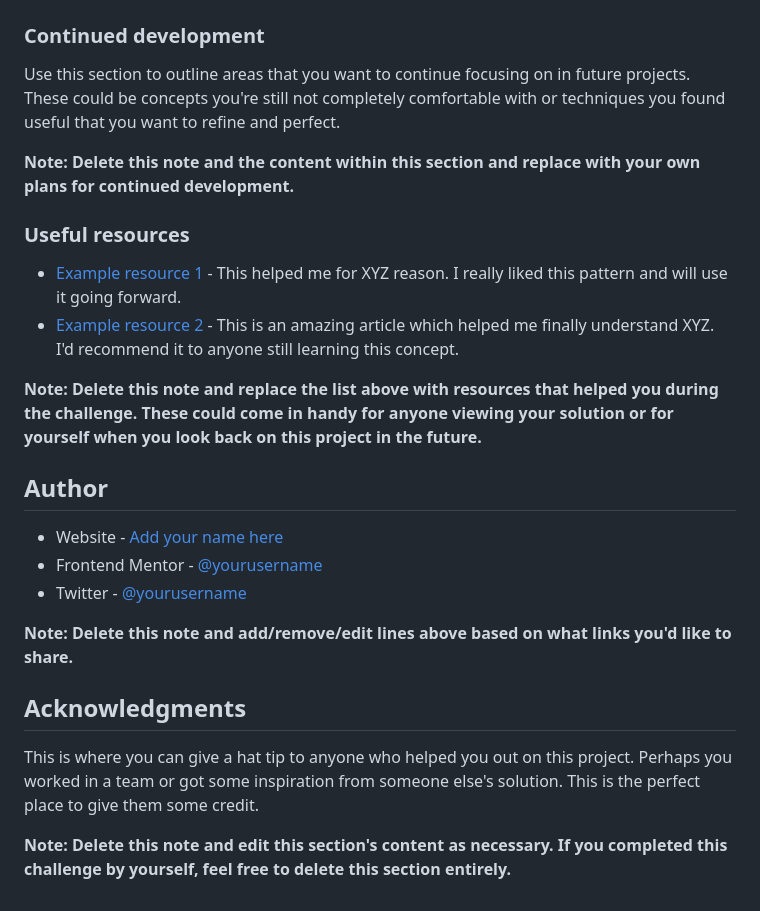
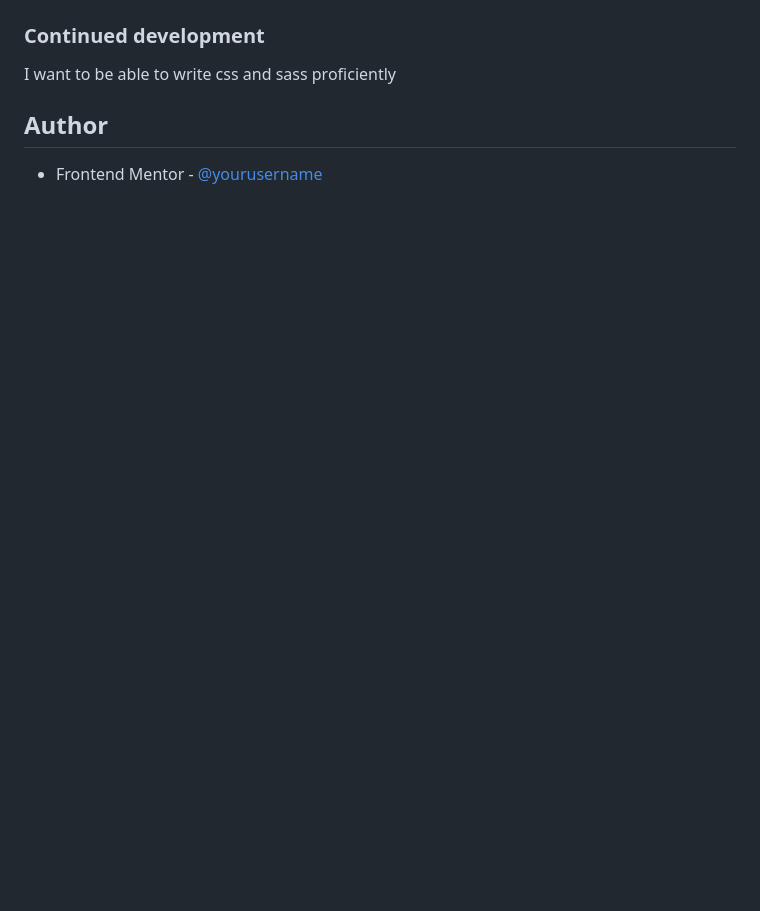
Before and after one commit to nandala-allan/qr-code-component, a Markdown page: README.md, the part around the change printed below. Rendered like a GitHub page; blank space fills up the shorter version.

```diff
--- a/README.md
+++ b/README.md
@@ -73,26 +45,7 @@ If you want more help with writing markdown, we'd recommend checking out [The Ma
 ### Continued development
 
-Use this section to outline areas that you want to continue focusing on in future projects. These could be concepts you're still not completely comfortable with or techniques you found useful that you want to refine and perfect.
-
-**Note: Delete this note and the content within this section and replace with your own plans for continued development.**
-
-### Useful resources
-
-- [Example resource 1](https://www.example.com) - This helped me for XYZ reason. I really liked this pattern and will use it going forward.
-- [Example resource 2](https://www.example.com) - This is an amazing article which helped me finally understand XYZ. I'd recommend it to anyone still learning this concept.
-
-**Note: Delete this note and replace the list above with resources that helped you during the challenge. These could come in handy for anyone viewing your solution or for yourself when you look back on this project in the future.**
+I want to be able to write css and sass proficiently
 
 ## Author
 
-- Website - [Add your name here](https://www.your-site.com)
-- Frontend Mentor - [@yourusername](https://www.frontendmentor.io/profile/yourusername)
-- Twitter - [@yourusername](https://www.twitter.com/yourusername)
-
-**Note: Delete this note and add/remove/edit lines above based on what links you'd like to share.**
-
-## Acknowledgments
-
-This is where you can give a hat tip to anyone who helped you out on this project. Perhaps you worked in a team or got some inspiration from someone else's solution. This is the perfect place to give them some credit.
-
-**Note: Delete this note and edit this section's content as necessary. If you completed this challenge by yourself, feel free to delete this section entirely.**
+- Frontend Mentor - [@yourusername](https://www.frontendmentor.io/profile/Allanlcomander)
```
Also changed, not shown: other parts of README.md (+11 -39 lines), README-template.md (deleted, +0 -98 lines), images/screenshot.png (added).
